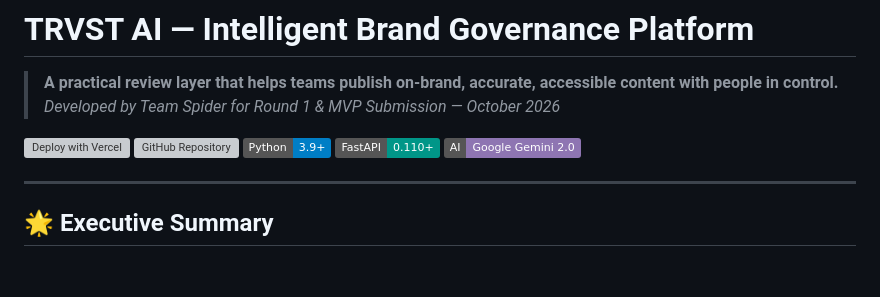
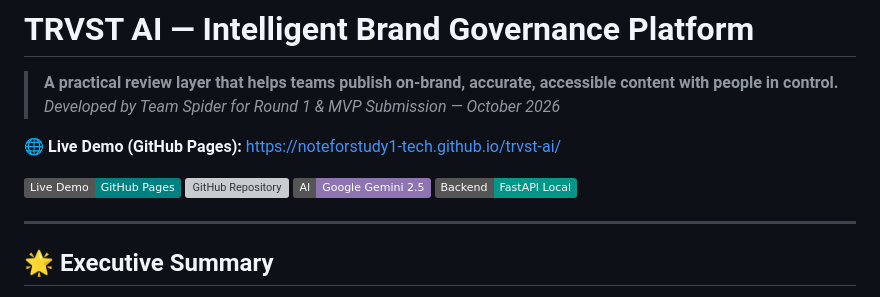
Before and after one commit to noteforstudy1-tech/trvst-ai, a Markdown page: README.md, the part around the change. Drawn GitHub-style; badges without logos; blank space fills up the shorter version; grey boxes are pictures that could not be loaded.

Commit message:
docs: add official GitHub Pages live demo link

```diff
--- a/README.md
+++ b/README.md
@@ -2,11 +2,12 @@
 > **A practical review layer that helps teams publish on-brand, accurate, accessible content with people in control.**
 > *Developed by Team Spider for Round 1 & MVP Submission — October 2026*
 
-[![Deploy with Vercel](https://vercel.com/button)](https://vercel.com/new/clone?repository-url=https%3A%2F%2Fgithub.com%2Fnoteforstudy1-tech%2Ftrvst-ai&env=GEMINI_API_KEY)
+🌐 **Live Demo (GitHub Pages):** [https://noteforstudy1-tech.github.io/trvst-ai/](https://noteforstudy1-tech.github.io/trvst-ai/)
+
+[![GitHub Pages](https://img.shields.io/badge/Live%20Demo-GitHub%20Pages-teal?style=flat&logo=github)](https://noteforstudy1-tech.github.io/trvst-ai/)
 [![GitHub Repository](https://img.shields.io/badge/GitHub-noteforstudy1--tech%2Ftrvst--ai-181717?style=flat&logo=github)](https://github.com/noteforstudy1-tech/trvst-ai)
-[![Python 3.9+](https://img.shields.io/badge/Python-3.9%2B-blue?logo=python)](https://python.org)
-[![FastAPI](https://img.shields.io/badge/FastAPI-0.110%2B-009688?logo=fastapi)](https://fastapi.tiangolo.com)
-[![Gemini 2.0](https://img.shields.io/badge/AI-Google%20Gemini%202.0-8E75B2?logo=google)](https://aistudio.google.com)
+[![Gemini 2.5](https://img.shields.io/badge/AI-Google%20Gemini%202.5-8E75B2?logo=google)](https://aistudio.google.com)
+[![FastAPI](https://img.shields.io/badge/Backend-FastAPI%20Local-009688?logo=fastapi)](https://fastapi.tiangolo.com)
 
 ---
 
```
